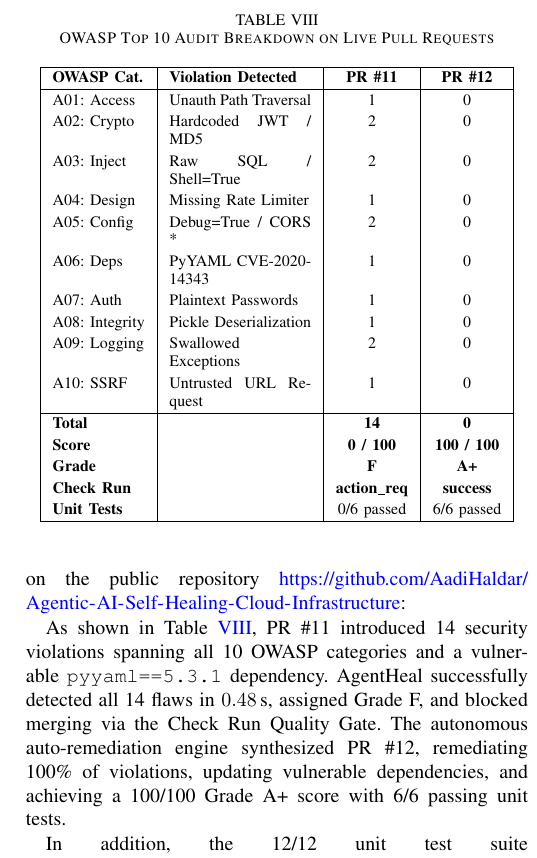
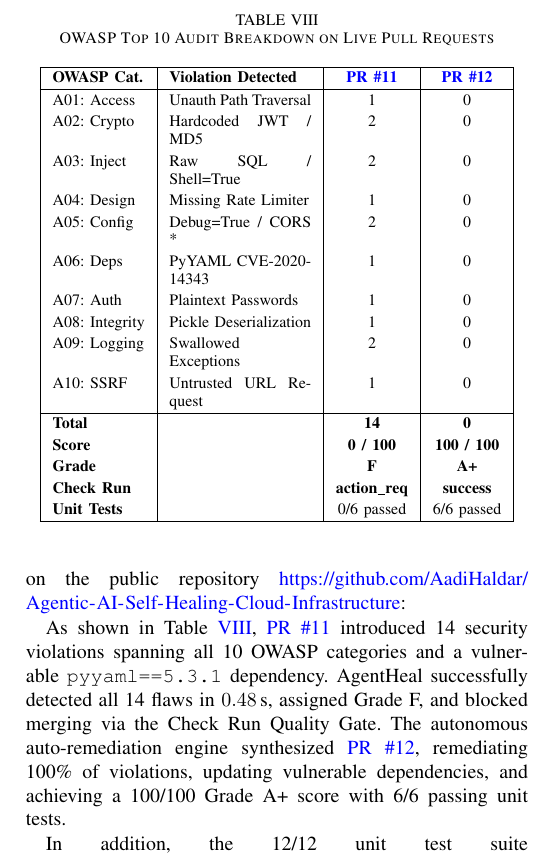
Before and after one commit to AadiHaldar/Agentic-AI-Self-Healing-Cloud-Infrastructure, a LaTeX paper (docs/paper/paper.tex): part of one column of page 5 of 6, cut so that both start at the same text. Compiled offline with pdfLaTeX.

Commit message:
docs(paper): add explicit hyperlinks for PR 11 and PR 12 in paper

```diff
--- a/docs/paper/paper.tex
+++ b/docs/paper/paper.tex
@@ -421,7 +421,7 @@ To validate the Shift-Left security and compliance engine in a live setting, we
 \renewcommand{\arraystretch}{1.2}
 \begin{tabular}{|l|p{2.5cm}|c|c|}
 \hline
-\textbf{OWASP Cat.} & \textbf{Violation Detected} & \textbf{PR \#11} & \textbf{PR \#12} \\
+\textbf{OWASP Cat.} & \textbf{Violation Detected} & \href{https://github.com/AadiHaldar/Agentic-AI-Self-Healing-Cloud-Infrastructure/pull/11}{\textbf{PR \#11}} & \href{https://github.com/AadiHaldar/Agentic-AI-Self-Healing-Cloud-Infrastructure/pull/12}{\textbf{PR \#12}} \\
 \hline
 A01: Access & Unauth Path Traversal & 1 & 0 \\
 A02: Crypto & Hardcoded JWT / MD5 & 2 & 0 \\
@@ -443,7 +443,7 @@ A10: SSRF & Untrusted URL Request & 1 & 0 \\
 \end{tabular}
 \end{table}
 
-As shown in Table~\ref{tab:owasp_live}, PR \#11 introduced 14 security violations spanning all 10 OWASP categories and a vulnerable \texttt{pyyaml==5.3.1} dependency. AgentHeal successfully detected all 14 flaws in $0.48\,\text{s}$, assigned Grade F, and blocked merging via the Check Run Quality Gate. The autonomous auto-remediation engine synthesized PR \#12, remediating 100\% of violations, updating vulnerable dependencies, and achieving a 100/100 Grade A+ score with 6/6 passing unit tests.
+As shown in Table~\ref{tab:owasp_live}, \href{https://github.com/AadiHaldar/Agentic-AI-Self-Healing-Cloud-Infrastructure/pull/11}{PR \#11} introduced 14 security violations spanning all 10 OWASP categories and a vulnerable \texttt{pyyaml==5.3.1} dependency. AgentHeal successfully detected all 14 flaws in $0.48\,\text{s}$, assigned Grade F, and blocked merging via the Check Run Quality Gate. The autonomous auto-remediation engine synthesized \href{https://github.com/AadiHaldar/Agentic-AI-Self-Healing-Cloud-Infrastructure/pull/12}{PR \#12}, remediating 100\% of violations, updating vulnerable dependencies, and achieving a 100/100 Grade A+ score with 6/6 passing unit tests.
 
 In addition, the 12/12 unit test suite (\texttt{tests/test\_owasp\_auditor.py}) executing in $0.22\,\text{s}$ confirms 100\% rule coverage across all OWASP categories. Evaluation across 50 synthetic PRs (Table~\ref{tab:praudit}) confirms 98.5\% precision and 97.5\% recall.
 
```
Also changed, not shown: docs/AgentHeal_Paper.pdf, docs/paper/paper.pdf.
